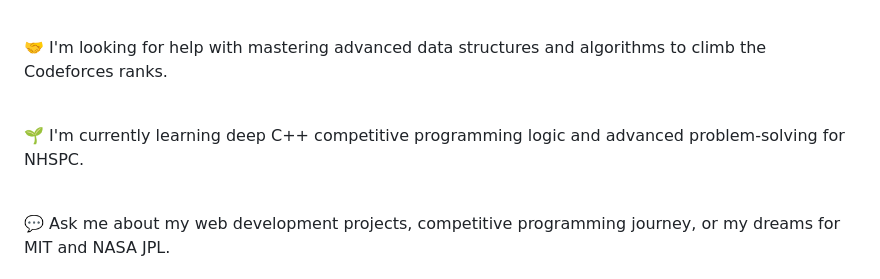
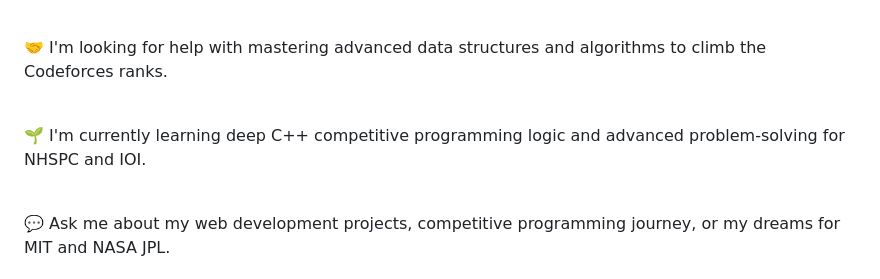
Before and after one commit to rayaantasnim/rayaantasnim, a Markdown page: ReadMe.md, the part around the change. Rendered like a GitHub page.

```diff
--- a/ReadMe.md
+++ b/ReadMe.md
@@ -9,7 +9,7 @@
 
 🤝 I'm looking for help with mastering advanced data structures and algorithms to climb the Codeforces ranks.<br><br>
 
-🌱 I'm currently learning deep C++ competitive programming logic and advanced problem-solving for NHSPC.<br><br>
+🌱 I'm currently learning deep C++ competitive programming logic and advanced problem-solving for NHSPC and IOI.<br><br>
 
 💬 Ask me about my web development projects, competitive programming journey, or my dreams for MIT and NASA JPL.<br><br>
 
```
